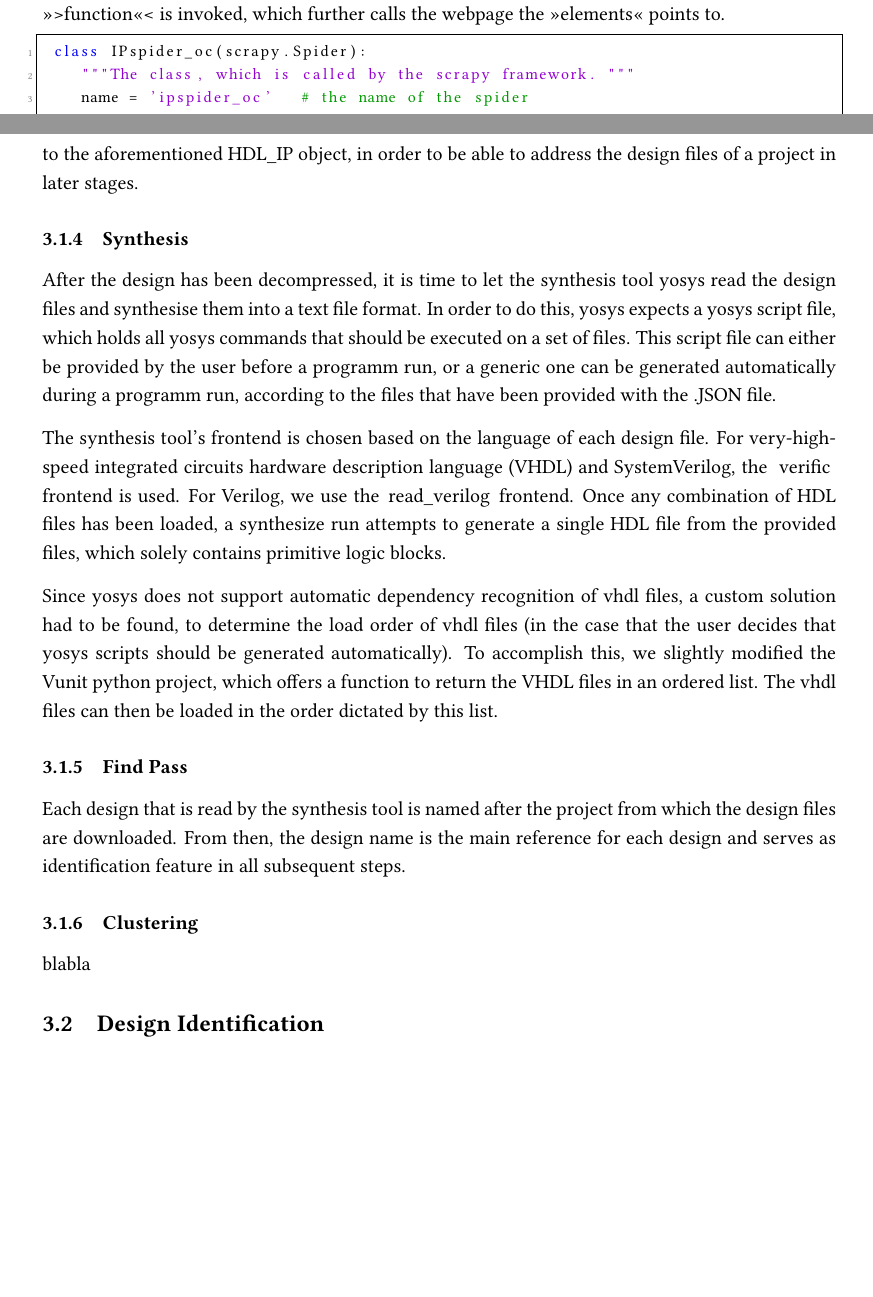
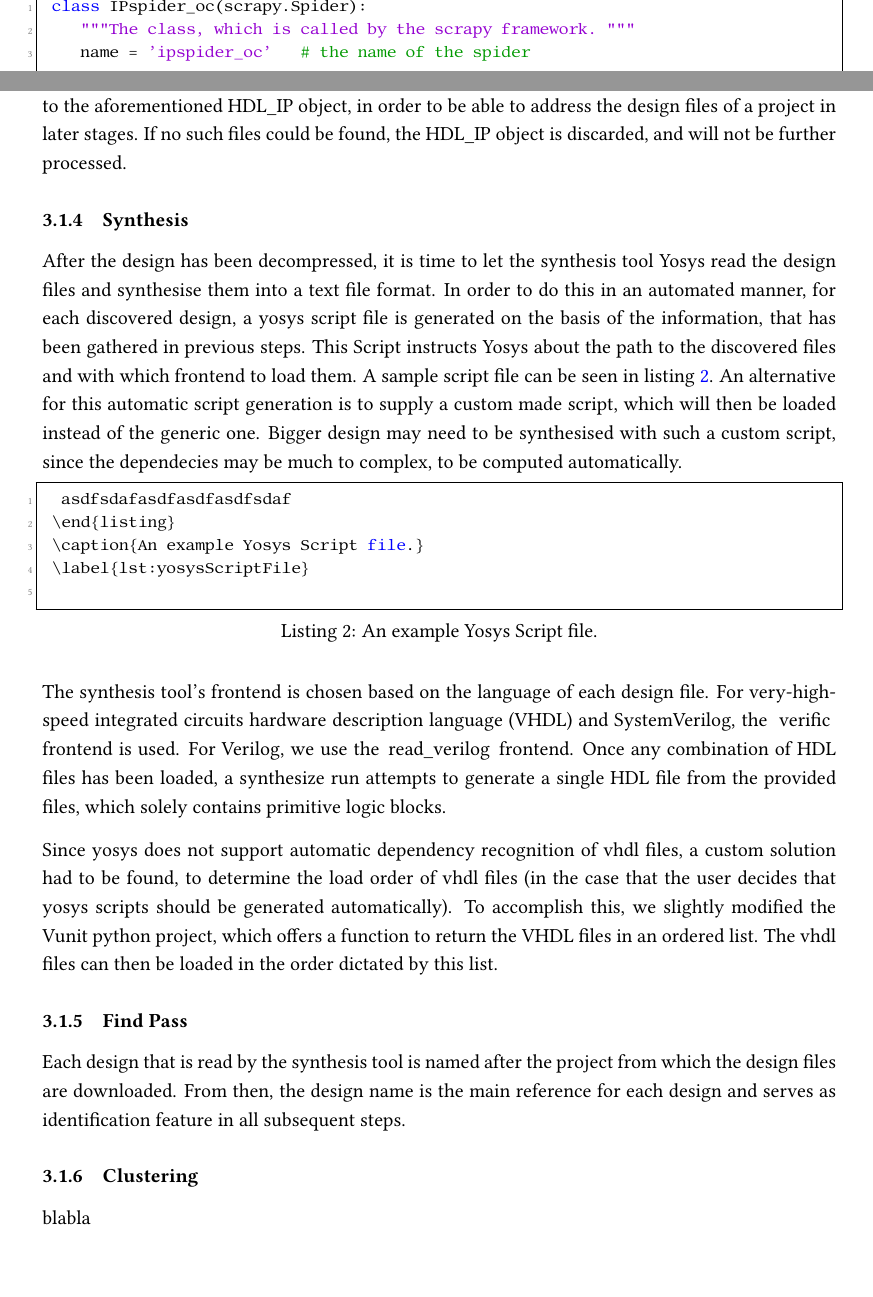
Before and after one commit to McBrez/bakk, a LaTeX document (main.tex, which reads sections/metholodgy.tex): two parts of pages 9 and 12 of 15 before the commit and two parts of pages 10 and 12 of 16 after it, joined at a grey line, cut at the place of the change, the shorter picture padded with empty space. Compiled offline with pdfLaTeX.

Commit message:
asdasdasd

```diff
--- a/main.tex
+++ b/main.tex
@@ -192,6 +192,12 @@
  firstplural={Cascading Style Sheets (CSSs)},
 }
 
+\newglossaryentry{yosys}{
+	name = {Yosys},
+	description = { An open source synthesis tool. },
+	text = {Yosys},
+}
+
 %
 %\newglossaryentry{}{
 %  name={},
@@ -234,6 +240,7 @@
 %
 
  \usepackage{tikz}
+ \usetikzlibrary{trees}
 % \usepackage{tikz-timing}
 % \usepackage{etoolbox}
 % \usetikzlibrary{mindmap}
@@ -347,7 +354,7 @@
 {
   language=python,
   backgroundcolor=\color{white},   % choose the background color; you must add \usepackage{color} or \usepackage{xcolor}; should come as last argument
-  basicstyle=\footnotesize,        % the size of the fonts that are used for the code
+  basicstyle=\footnotesize\ttfamily,        % the size of the fonts that are used for the code
   breakatwhitespace=false,         % sets if automatic breaks should only happen at whitespace
   breaklines=true,                 % sets automatic line breaking
   captionpos=b,                    % sets the caption-position to bottom
--- a/sections/metholodgy.tex
+++ b/sections/metholodgy.tex
@@ -204,16 +223,18 @@ After the decompression, the project files are sorted into folders corresponding
 their associated hardware category (as stated by \gls{oc}). After that, the file
 endings of the files are analysed. If those endings indicate a \gls{hdl} file, the path
 to this file is added to the aforementioned \lstinline{HDL_IP} object, in order to be able to
-address the design files of a project in later stages.
+address the design files of a project in later stages. If no such files could be found, the \lstinline{HDL_IP} object is discarded, and will not be further processed.
 
 \subsubsection{Synthesis}
-After the design has been decompressed, it is time to let the synthesis tool
-yosys read the design files and synthesise them into a text file format. In
-order to do this, yosys expects a yosys script file, which holds all yosys commands
-that should be executed on a set of files. This script file can either be provided
-by the user before a programm run, or a generic one can be generated automatically
-during a programm run, according to the files that have been provided with the
-.JSON file.
+After the design has been decompressed, it is time to let the synthesis tool \Gls{yosys} read the design files and synthesise them into a text file format. In order to do this in an automated manner, for each discovered design, a yosys script file is generated on the basis of the information, that has been gathered in previous steps. This Script instructs \Gls{yosys} about the path to the discovered files and with which frontend to load them. A sample script file can be seen in \cref{lst:yosysScriptFile}.
+An alternative for this automatic script generation is to supply a custom made script, which will then be loaded instead of the generic one. Bigger design may need to be synthesised with such a custom script, since the dependecies may be much to complex, to be computed automatically.
+
+ \begin{lstlisting}[style = python, caption = {An example Yosys Script file.}, label = {lst:yosysScriptFile}]
+  asdfsdafasdfasdfasdfsdaf
+ \end{listing}
+ \caption{An example Yosys Script file.}
+ \label{lst:yosysScriptFile}
+ \end{lstlisting}
 
 The synthesis tool's frontend is chosen based on the language of each design file.
 For \gls{vhdl} and SystemVerilog, the \lstinline{verific} frontend is used. For Verilog,
```
Also changed, not shown: main.pdf (added), sections/metholodgy.tex (21 more changed lines), 14 other files.
